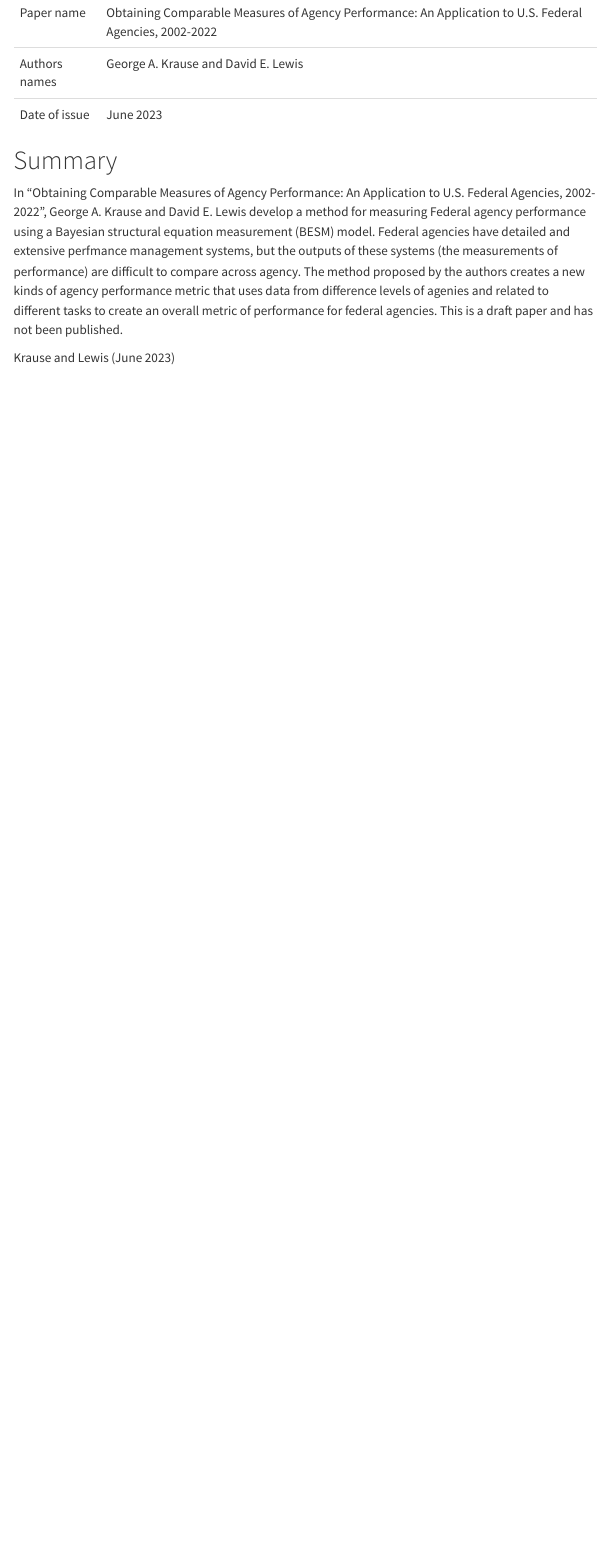
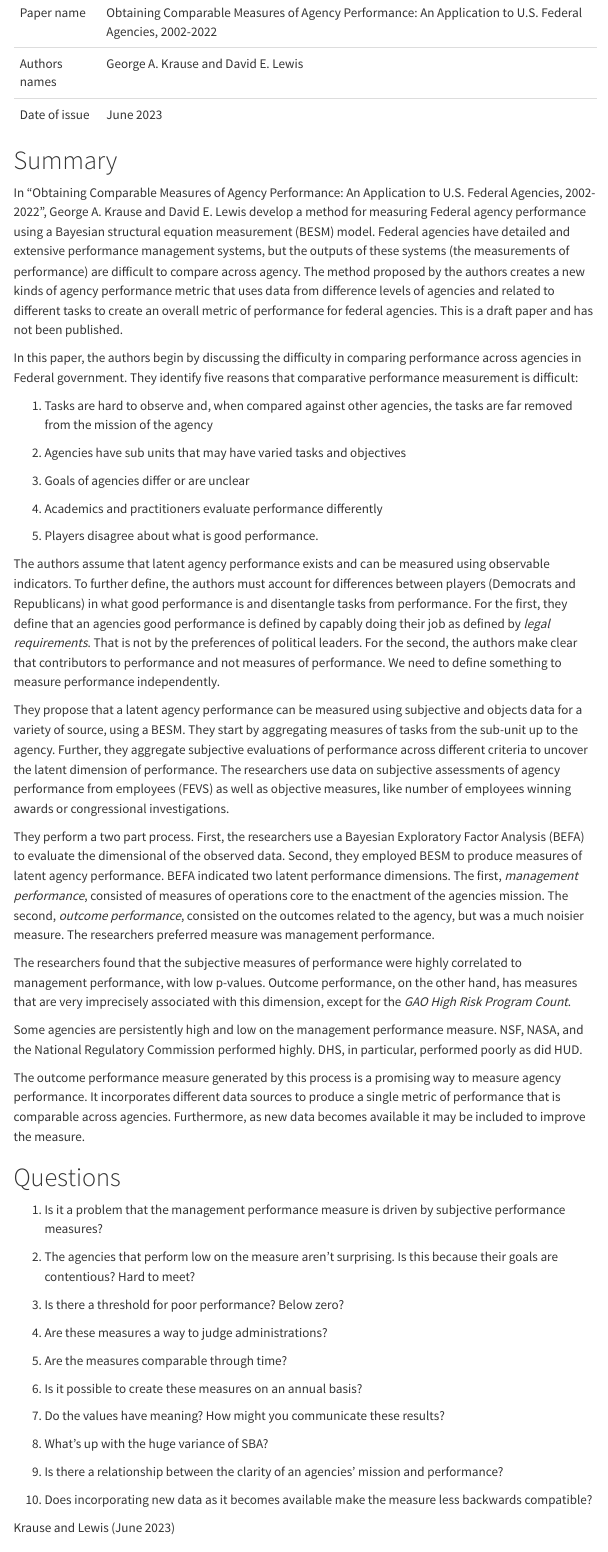
Before and after one commit to bpffjl/obtaining-comparable-measures-of-agency-performance, a Quarto document (template.qmd): the page in a window 1100 px wide, from 380 px down. Rendered offline with R 4.5, knitr and Pandoc in place of Quarto, with nearby package versions; menus at the side of the page are left out.

Commit message:
Update template.qmd

```diff
--- a/template.qmd
+++ b/template.qmd
@@ -57,7 +57,53 @@ params_tbl %>%
 
 # Summary
 
-In "Obtaining Comparable Measures of Agency Performance: An Application to U.S. Federal Agencies, 2002-2022", George A. Krause and David E. Lewis develop a method for measuring Federal agency performance using a Bayesian structural equation measurement (BESM) model. Federal agencies have detailed and extensive perfmance management systems, but the outputs of these systems (the measurements of performance) are difficult to compare across agency. The method proposed by the authors creates a new kinds of agency performance metric that uses data from difference levels of agenies and related to different tasks to create an overall metric of performance for federal agencies. This is a draft paper and has not been published.
+In "Obtaining Comparable Measures of Agency Performance: An Application to U.S. Federal Agencies, 2002-2022", George A. Krause and David E. Lewis develop a method for measuring Federal agency performance using a Bayesian structural equation measurement (BESM) model. Federal agencies have detailed and extensive performance management systems, but the outputs of these systems (the measurements of performance) are difficult to compare across agency. The method proposed by the authors creates a new kinds of agency performance metric that uses data from difference levels of agencies and related to different tasks to create an overall metric of performance for federal agencies. This is a draft paper and has not been published.
+
+In this paper, the authors begin by discussing the difficulty in comparing performance across agencies in Federal government. They identify five reasons that comparative performance measurement is difficult:
+
+1.  Tasks are hard to observe and, when compared against other agencies, the tasks are far removed from the mission of the agency
+
+2.  Agencies have sub units that may have varied tasks and objectives
+
+3.  Goals of agencies differ or are unclear
+
+4.  Academics and practitioners evaluate performance differently
+
+5.  Players disagree about what is good performance.
+
+The authors assume that latent agency performance exists and can be measured using observable indicators. To further define, the authors must account for differences between players (Democrats and Republicans) in what good performance is and disentangle tasks from performance. For the first, they define that an agencies good performance is defined by capably doing their job as defined by *legal requirements*. That is not by the preferences of political leaders. For the second, the authors make clear that contributors to performance and not measures of performance. We need to define something to measure performance independently.
+
+They propose that a latent agency performance can be measured using subjective and objects data for a variety of source, using a BESM. They start by aggregating measures of tasks from the sub-unit up to the agency. Further, they aggregate subjective evaluations of performance across different criteria to uncover the latent dimension of performance. The researchers use data on subjective assessments of agency performance from employees (FEVS) as well as objective measures, like number of employees winning awards or congressional investigations.
+
+They perform a two part process. First, the researchers use a Bayesian Exploratory Factor Analysis (BEFA) to evaluate the dimensional of the observed data. Second, they employed BESM to produce measures of latent agency performance. BEFA indicated two latent performance dimensions. The first, *management performance*, consisted of measures of operations core to the enactment of the agencies mission. The second, *outcome performance*, consisted on the outcomes related to the agency, but was a much noisier measure. The researchers preferred measure was management performance.
+
+The researchers found that the subjective measures of performance were highly correlated to management performance, with low p-values. Outcome performance, on the other hand, has measures that are very imprecisely associated with this dimension, except for the *GAO High Risk Program Count*.
+
+Some agencies are persistently high and low on the management performance measure. NSF, NASA, and the National Regulatory Commission performed highly. DHS, in particular, performed poorly as did HUD.
+
+The outcome performance measure generated by this process is a promising way to measure agency performance. It incorporates different data sources to produce a single metric of performance that is comparable across agencies. Furthermore, as new data becomes available it may be included to improve the measure.
+
+# Questions
+
+1.  Is it a problem that the management performance measure is driven by subjective performance measures?
+
+2.  The agencies that perform low on the measure aren't surprising. Is this because their goals are contentious? Hard to meet?
+
+3.  Is there a threshold for poor performance? Below zero?
+
+4.  Are these measures a way to judge administrations?
+
+5.  Are the measures comparable through time?
+
+6.  Is it possible to create these measures on an annual basis?
+
+7.  Do the values have meaning? How might you communicate these results?
+
+8.  What's up with the huge variance of SBA?
+
+9.  Is there a relationship between the clarity of an agencies' mission and performance?
+
+10. Does incorporating new data as it becomes available make the measure less backwards compatible?
 
 @paper
 
```
